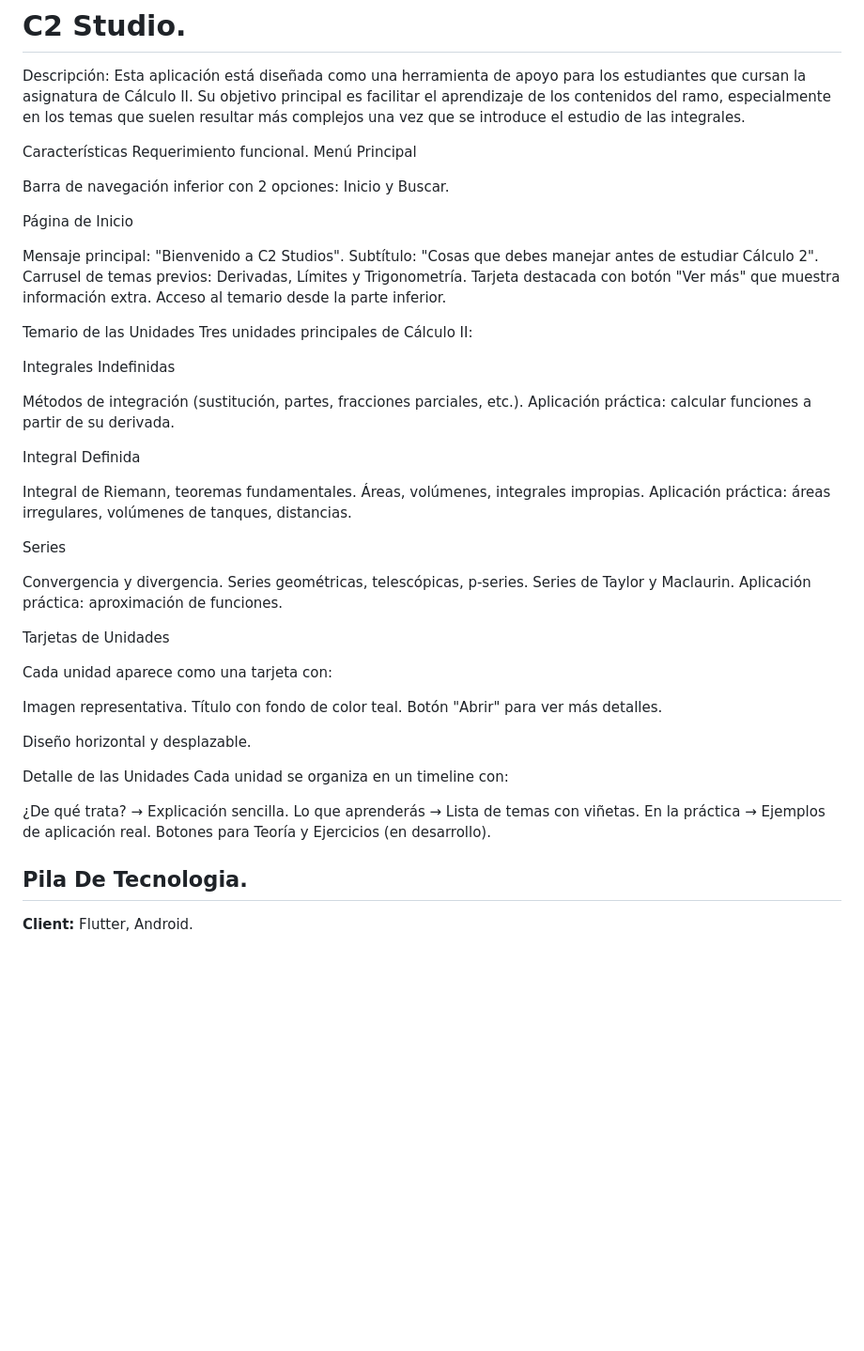
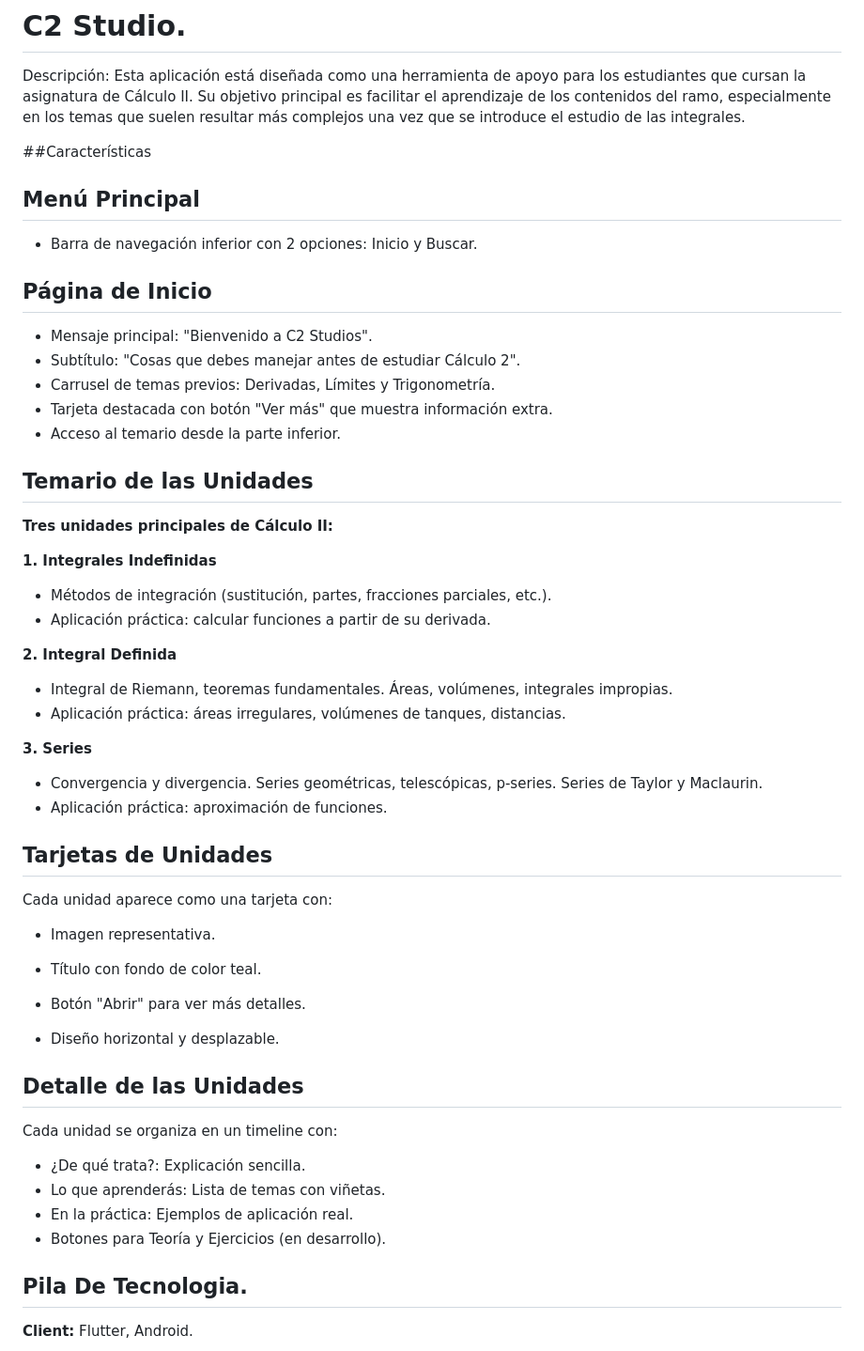
Before and after one commit to benjamingalvez23/C2-Studio, a Markdown page: README.md, the part around the change. Shown: that part at 94% size. Drawn GitHub-style; blank space fills up the shorter version.

```diff
--- a/README.md
+++ b/README.md
@@ -2,64 +2,68 @@
 
 Descripción: Esta aplicación está diseñada como una herramienta de apoyo para los estudiantes que cursan la asignatura de Cálculo II. Su objetivo principal es facilitar el aprendizaje de los contenidos del ramo, especialmente en los temas que suelen resultar más complejos una vez que se introduce el estudio de las integrales.
 
-Características
-Requerimiento funcional.
-Menú Principal
+##Características
 
-Barra de navegación inferior con 2 opciones: Inicio y Buscar.
+## Menú Principal
 
-Página de Inicio
-
-Mensaje principal: "Bienvenido a C2 Studios".
-Subtítulo: "Cosas que debes manejar antes de estudiar Cálculo 2".
-Carrusel de temas previos: Derivadas, Límites y Trigonometría.
-Tarjeta destacada con botón "Ver más" que muestra información extra.
-Acceso al temario desde la parte inferior.
-
-Temario de las Unidades
-Tres unidades principales de Cálculo II:
-
-Integrales Indefinidas
-
-Métodos de integración (sustitución, partes, fracciones parciales, etc.).
-Aplicación práctica: calcular funciones a partir de su derivada.
+- Barra de navegación inferior con 2 opciones: Inicio y Buscar.
 
 
-Integral Definida
+## Página de Inicio
 
-Integral de Riemann, teoremas fundamentales.
-Áreas, volúmenes, integrales impropias.
-Aplicación práctica: áreas irregulares, volúmenes de tanques, distancias.
+- Mensaje principal: "Bienvenido a C2 Studios".
+- Subtítulo: "Cosas que debes manejar antes de estudiar Cálculo 2".
+- Carrusel de temas previos: Derivadas, Límites y Trigonometría.
+- Tarjeta destacada con botón "Ver más" que muestra información extra.
+- Acceso al temario desde la parte inferior.
 
 
-Series
+## Temario de las Unidades
+**Tres unidades principales de Cálculo II:**
 
-Convergencia y divergencia.
+**1. Integrales Indefinidas**
+
+- Métodos de integración (sustitución, partes, fracciones parciales, etc.).
+- Aplicación práctica: calcular funciones a partir de su derivada.
+
+
+**2. Integral Definida**
+
+- Integral de Riemann, teoremas fundamentales.
+Áreas, volúmenes, integrales impropias.
+- Aplicación práctica: áreas irregulares, volúmenes de tanques, distancias.
+
+
+**3. Series**
+
+- Convergencia y divergencia.
 Series geométricas, telescópicas, p-series.
 Series de Taylor y Maclaurin.
-Aplicación práctica: aproximación de funciones.
+- Aplicación práctica: aproximación de funciones.
 
 
 
-Tarjetas de Unidades
+
+## Tarjetas de Unidades
 
 Cada unidad aparece como una tarjeta con:
 
-Imagen representativa.
-Título con fondo de color teal.
-Botón "Abrir" para ver más detalles.
+- Imagen representativa.
+- Título con fondo de color teal.
+- Botón "Abrir" para ver más detalles.
 
 
-Diseño horizontal y desplazable.
+- Diseño horizontal y desplazable.
 
-Detalle de las Unidades
+
+## Detalle de las Unidades
+
 Cada unidad se organiza en un timeline con:
 
-¿De qué trata? → Explicación sencilla.
-Lo que aprenderás → Lista de temas con viñetas.
-En la práctica → Ejemplos de aplicación real.
-Botones para Teoría y Ejercicios (en desarrollo).
-
+- ¿De qué trata?: Explicación sencilla.
+- Lo que aprenderás: Lista de temas con viñetas.
+- En la práctica: Ejemplos de aplicación real.
+- Botones para Teoría y Ejercicios (en desarrollo).
 
 ## Pila De Tecnologia.
 
```
